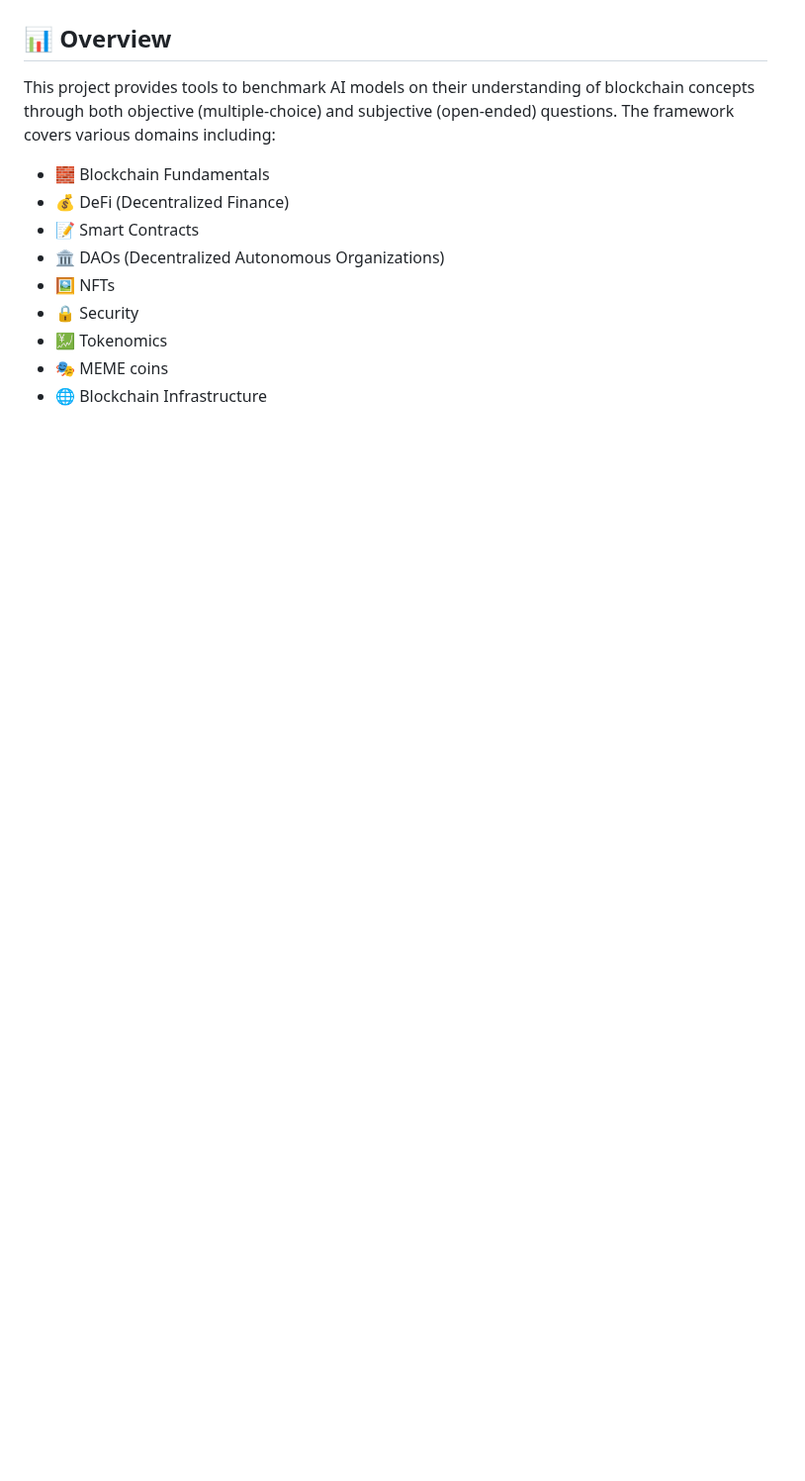
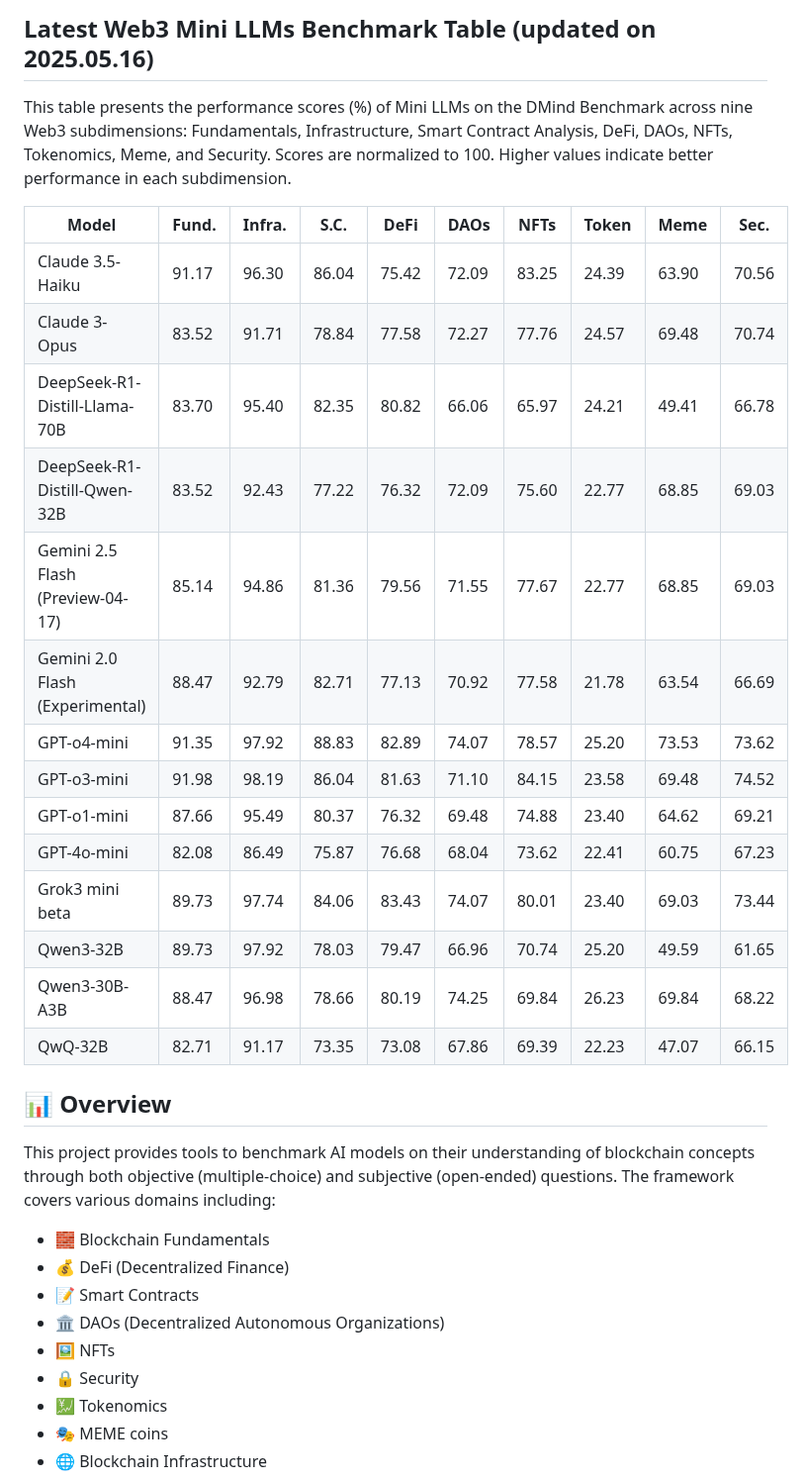
Before and after one commit to DMindAI/DMind-Benchmark, a Markdown page: README.md, the part around one of its changes. Shown at 99% size. GitHub-like rendering; blank space fills up the shorter version.

Commit message:
feat: add LLM Benchmark Tables(LLMs and mini LLMs)

```diff
--- a/README.md
+++ b/README.md
@@ -9,3 +29,23 @@ A comprehensive framework for evaluating large language models (LLMs) on blockch
+## Latest Web3 Mini LLMs Benchmark Table (updated on 2025.05.16)
+
+This table presents the performance scores (%) of Mini LLMs on the DMind Benchmark across nine Web3 subdimensions: Fundamentals, Infrastructure, Smart Contract Analysis, DeFi, DAOs, NFTs, Tokenomics, Meme, and Security. Scores are normalized to 100. Higher values indicate better performance in each subdimension.
+
+| Model                              | Fund. | Infra. | S.C.  | DeFi  | DAOs  | NFTs  | Token | Meme  | Sec.  |
+|-------------------------------------|-------|--------|-------|-------|-------|-------|-------|-------|-------|
+| Claude 3.5-Haiku                    | 91.17 | 96.30  | 86.04 | 75.42 | 72.09 | 83.25 | 24.39 | 63.90 | 70.56 |
+| Claude 3-Opus                       | 83.52 | 91.71  | 78.84 | 77.58 | 72.27 | 77.76 | 24.57 | 69.48 | 70.74 |
+| DeepSeek-R1-Distill-Llama-70B       | 83.70 | 95.40  | 82.35 | 80.82 | 66.06 | 65.97 | 24.21 | 49.41 | 66.78 |
+| DeepSeek-R1-Distill-Qwen-32B        | 83.52 | 92.43  | 77.22 | 76.32 | 72.09 | 75.60 | 22.77 | 68.85 | 69.03 |
+| Gemini 2.5 Flash (Preview-04-17)    | 85.14 | 94.86  | 81.36 | 79.56 | 71.55 | 77.67 | 22.77 | 68.85 | 69.03 |
+| Gemini 2.0 Flash (Experimental)     | 88.47 | 92.79  | 82.71 | 77.13 | 70.92 | 77.58 | 21.78 | 63.54 | 66.69 |
+| GPT-o4-mini                         | 91.35 | 97.92  | 88.83 | 82.89 | 74.07 | 78.57 | 25.20 | 73.53 | 73.62 |
+| GPT-o3-mini                         | 91.98 | 98.19  | 86.04 | 81.63 | 71.10 | 84.15 | 23.58 | 69.48 | 74.52 |
+| GPT-o1-mini                         | 87.66 | 95.49  | 80.37 | 76.32 | 69.48 | 74.88 | 23.40 | 64.62 | 69.21 |
+| GPT-4o-mini                         | 82.08 | 86.49  | 75.87 | 76.68 | 68.04 | 73.62 | 22.41 | 60.75 | 67.23 |
+| Grok3 mini beta                     | 89.73 | 97.74  | 84.06 | 83.43 | 74.07 | 80.01 | 23.40 | 69.03 | 73.44 |
+| Qwen3-32B                           | 89.73 | 97.92  | 78.03 | 79.47 | 66.96 | 70.74 | 25.20 | 49.59 | 61.65 |
+| Qwen3-30B-A3B                       | 88.47 | 96.98  | 78.66 | 80.19 | 74.25 | 69.84 | 26.23 | 69.84 | 68.22 |
+| QwQ-32B                             | 82.71 | 91.17  | 73.35 | 73.08 | 67.86 | 69.39 | 22.23 | 47.07 | 66.15 |
 
 ## 📊 Overview
 
```
Also changed, not shown: other parts of README.md (+21 -1 lines).
